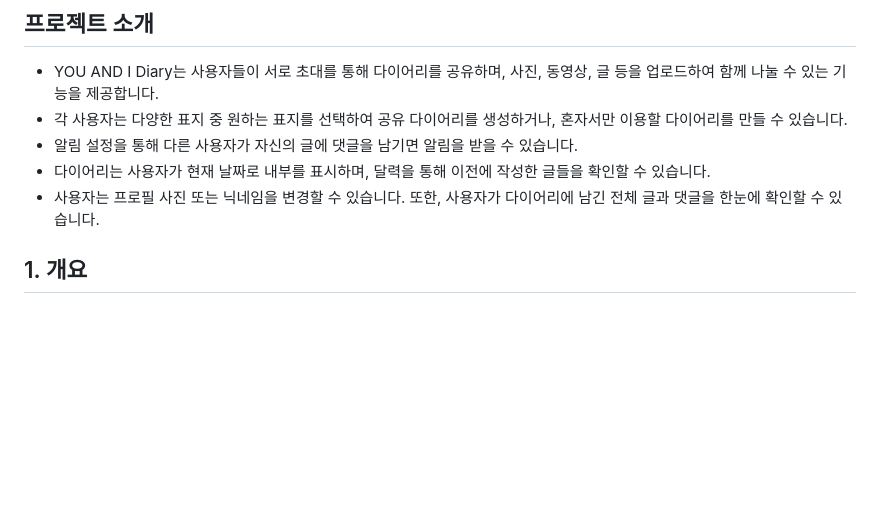
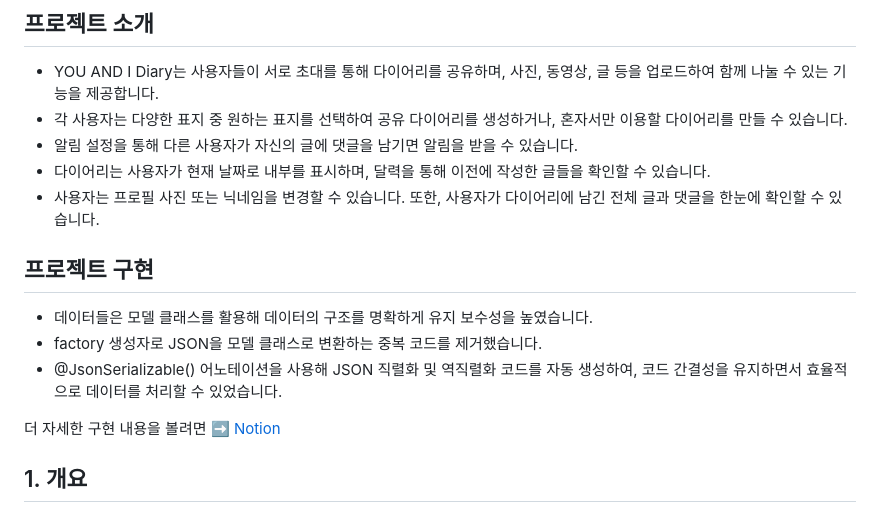
Before and after one commit to so0ng0970/youandi_diary, a Markdown page: README.md, the part around the change. Drawn GitHub-style; blank space fills up the shorter version.

Commit message:
feat:readMe

```diff
--- a/README.md
+++ b/README.md
@@ -18,6 +18,16 @@
 - 다이어리는 사용자가 현재 날짜로 내부를 표시하며, 달력을 통해 이전에 작성한 글들을 확인할 수 있습니다.
 - 사용자는 프로필 사진 또는 닉네임을 변경할 수 있습니다. 또한, 사용자가 다이어리에 남긴 전체 글과 댓글을 한눈에 확인할 수 있습니다.
   <br>
+
+## 프로젝트 구현
+
+- 데이터들은 모델 클래스를 활용해 데이터의 구조를 명확하게 유지 보수성을 높였습니다.
+- factory 생성자로 JSON을 모델 클래스로 변환하는 중복 코드를 제거했습니다.
+- @JsonSerializable() 어노테이션을 사용해 JSON 직렬화 및 역직렬화 코드를 자동 생성하여, 코드 간결성을 유지하면서 효율적으로 데이터를 처리할 수 있었습니다.
+
+더 자세한 구현 내용을 볼려면 ➡️
+[Notion](https://animated-tractor-257.notion.site/e5ba9182c4ac42169d7aee51f07f9863)
+<br>
 
 ## 1. 개요
 
```
